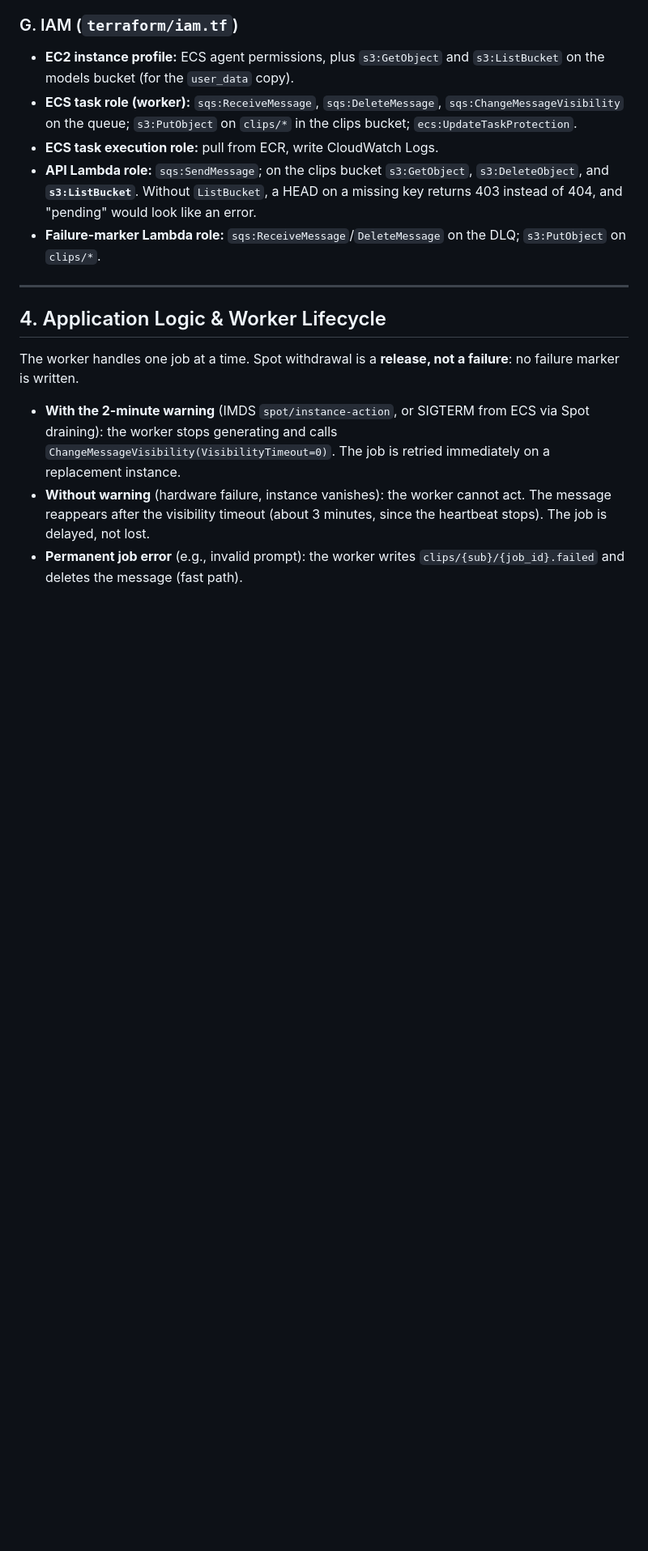
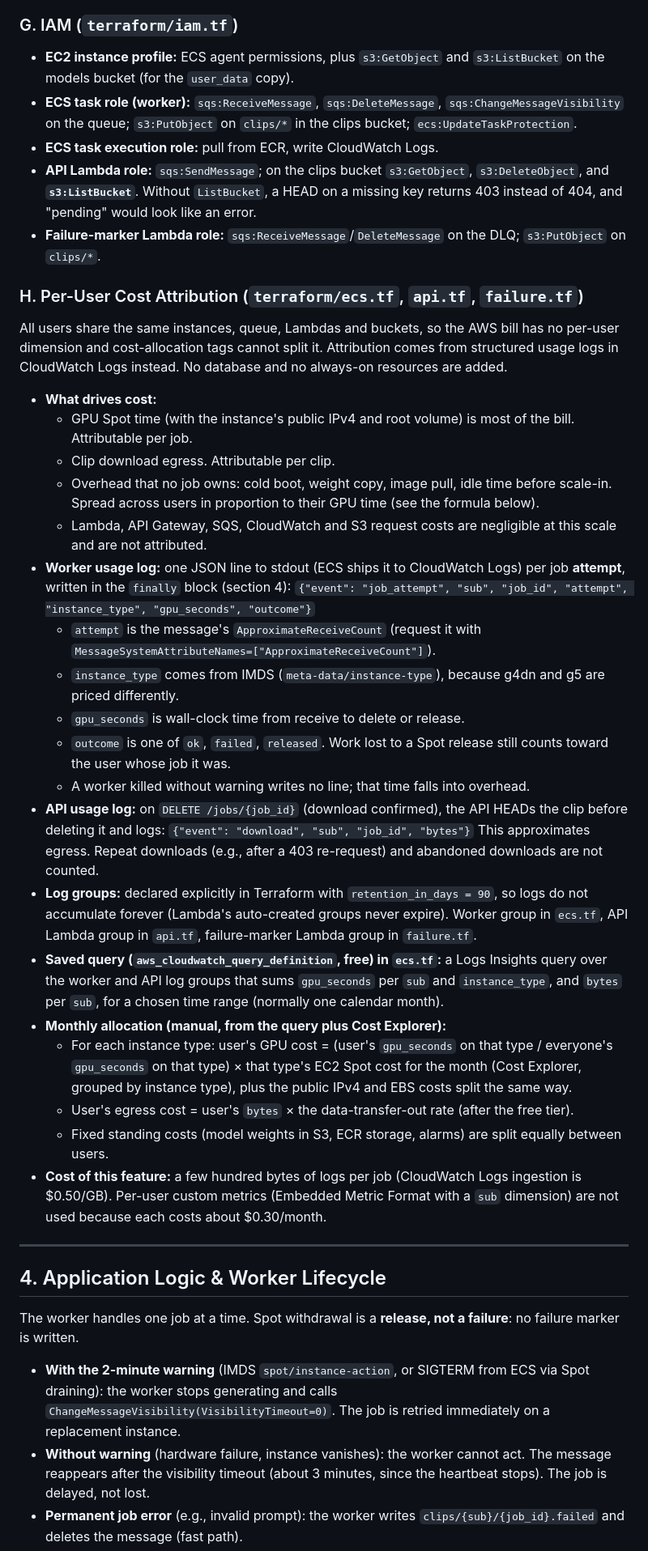
Before and after one commit to avakado0/ai-video-gen-aws, a Markdown page: docs/architecture/DRAFT_architecture.md, the part around one of its changes. Shown at 81% size. Rendered like a GitHub page; blank space fills up the shorter version.

Commit message:
Add per-user cost attribution to architecture spec
Shared resources mean cost tags cannot split the bill by user. The
worker now logs GPU seconds per job attempt and the API logs bytes per
confirmed download; a saved Logs Insights query sums them per sub and
the monthly bill is allocated by share (section 3H).

```diff
--- a/docs/architecture/DRAFT_architecture.md
+++ b/docs/architecture/DRAFT_architecture.md
@@ -130,6 +130,33 @@ SQS depth ─► CloudWatch alarm / metric math ─► ECS Service Auto Scaling
 * **API Lambda role:** `sqs:SendMessage`; on the clips bucket `s3:GetObject`, `s3:DeleteObject`, and **`s3:ListBucket`**. Without `ListBucket`, a HEAD on a missing key returns 403 instead of 404, and "pending" would look like an error.
 * **Failure-marker Lambda role:** `sqs:ReceiveMessage`/`DeleteMessage` on the DLQ; `s3:PutObject` on `clips/*`.
 
+### H. Per-User Cost Attribution (`terraform/ecs.tf`, `api.tf`, `failure.tf`)
+
+All users share the same instances, queue, Lambdas and buckets, so the AWS bill has no per-user dimension and cost-allocation tags cannot split it. Attribution comes from structured usage logs in CloudWatch Logs instead. No database and no always-on resources are added.
+
+* **What drives cost:**
+  * GPU Spot time (with the instance's public IPv4 and root volume) is most of the bill. Attributable per job.
+  * Clip download egress. Attributable per clip.
+  * Overhead that no job owns: cold boot, weight copy, image pull, idle time before scale-in. Spread across users in proportion to their GPU time (see the formula below).
+  * Lambda, API Gateway, SQS, CloudWatch and S3 request costs are negligible at this scale and are not attributed.
+* **Worker usage log:** one JSON line to stdout (ECS ships it to CloudWatch Logs) per job **attempt**, written in the `finally` block (section 4):
+  `{"event": "job_attempt", "sub", "job_id", "attempt", "instance_type", "gpu_seconds", "outcome"}`
+  * `attempt` is the message's `ApproximateReceiveCount` (request it with `MessageSystemAttributeNames=["ApproximateReceiveCount"]`).
+  * `instance_type` comes from IMDS (`meta-data/instance-type`), because g4dn and g5 are priced differently.
+  * `gpu_seconds` is wall-clock time from receive to delete or release.
+  * `outcome` is one of `ok`, `failed`, `released`. Work lost to a Spot release still counts toward the user whose job it was.
+  * A worker killed without warning writes no line; that time falls into overhead.
+* **API usage log:** on `DELETE /jobs/{job_id}` (download confirmed), the API HEADs the clip before deleting it and logs:
+  `{"event": "download", "sub", "job_id", "bytes"}`
+  This approximates egress. Repeat downloads (e.g., after a 403 re-request) and abandoned downloads are not counted.
+* **Log groups:** declared explicitly in Terraform with `retention_in_days = 90`, so logs do not accumulate forever (Lambda's auto-created groups never expire). Worker group in `ecs.tf`, API Lambda group in `api.tf`, failure-marker Lambda group in `failure.tf`.
+* **Saved query (`aws_cloudwatch_query_definition`, free) in `ecs.tf`:** a Logs Insights query over the worker and API log groups that sums `gpu_seconds` per `sub` and `instance_type`, and `bytes` per `sub`, for a chosen time range (normally one calendar month).
+* **Monthly allocation (manual, from the query plus Cost Explorer):**
+  * For each instance type: user's GPU cost = (user's `gpu_seconds` on that type / everyone's `gpu_seconds` on that type) × that type's EC2 Spot cost for the month (Cost Explorer, grouped by instance type), plus the public IPv4 and EBS costs split the same way.
+  * User's egress cost = user's `bytes` × the data-transfer-out rate (after the free tier).
+  * Fixed standing costs (model weights in S3, ECR storage, alarms) are split equally between users.
+* **Cost of this feature:** a few hundred bytes of logs per job (CloudWatch Logs ingestion is $0.50/GB). Per-user custom metrics (Embedded Metric Format with a `sub` dimension) are not used because each costs about $0.30/month.
+
 ---
 
 ## 4. Application Logic & Worker Lifecycle
```
Also changed, not shown: other parts of docs/architecture/DRAFT_architecture.md (+16 -1 lines).
